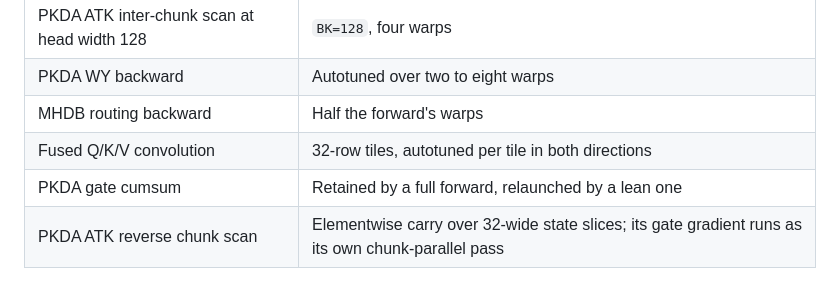
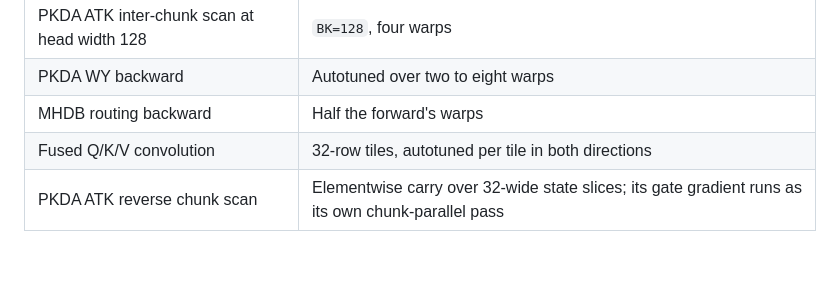
Before and after one commit to a9lim/delta-feedback-experiment, a Markdown page: docs/operations.md, the part around the change. Drawn GitHub-style; blank space fills up the shorter version.

Commit message:
Drop the gate cumsum row the round did not keep

```diff
--- a/docs/operations.md
+++ b/docs/operations.md
@@ -403,7 +403,6 @@ HBM. Kernel choices are automatic:
 | PKDA WY backward | Autotuned over two to eight warps |
 | MHDB routing backward | Half the forward's warps |
 | Fused Q/K/V convolution | 32-row tiles, autotuned per tile in both directions |
-| PKDA gate cumsum | Retained by a full forward, relaunched by a lean one |
 | PKDA ATK reverse chunk scan | Elementwise carry over 32-wide state slices; its gate gradient runs as its own chunk-parallel pass |
 
 For a single GPU, run the lifecycle script with a fresh tag:
```
